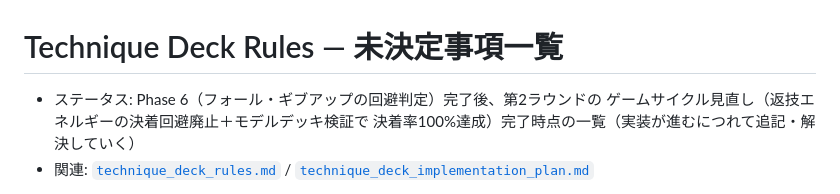
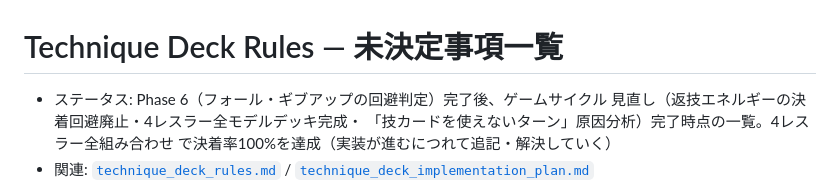
Before and after one commit to perusonao/one_night_match, a Markdown page: docs/design/technique_deck_open_questions.md, the part around one of its changes. Rendered like a GitHub page.

```diff
--- a/docs/design/technique_deck_open_questions.md
+++ b/docs/design/technique_deck_open_questions.md
@@ -1,8 +1,9 @@
 # Technique Deck Rules — 未決定事項一覧
 
-- ステータス: Phase 6（フォール・ギブアップの回避判定）完了後、第2ラウンドの
-  ゲームサイクル見直し（返技エネルギーの決着回避廃止＋モデルデッキ検証で
-  決着率100%達成）完了時点の一覧（実装が進むにつれて追記・解決していく）
+- ステータス: Phase 6（フォール・ギブアップの回避判定）完了後、ゲームサイクル
+  見直し（返技エネルギーの決着回避廃止・4レスラー全モデルデッキ完成・
+  「技カードを使えないターン」原因分析）完了時点の一覧。4レスラー全組み合わせ
+  で決着率100%を達成（実装が進むにつれて追記・解決していく）
 - 関連: [`technique_deck_rules.md`](../rules/technique_deck_rules.md) /
   [`technique_deck_implementation_plan.md`](technique_deck_implementation_plan.md)
 
```
Also changed, not shown: other parts of docs/design/technique_deck_open_questions.md (+52 -15 lines), docs/design/technique_deck_implementation_plan.md (+30 -3 lines), docs/rules/technique_deck_rules.md (+5 -2 lines).
